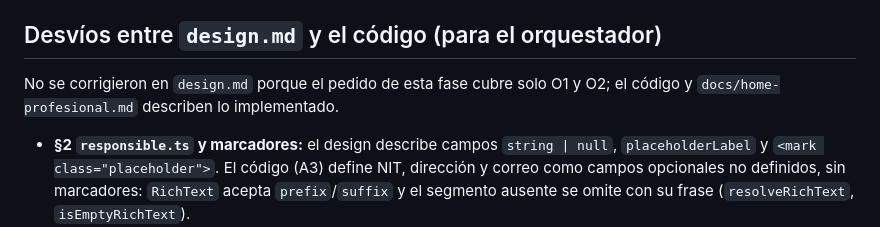
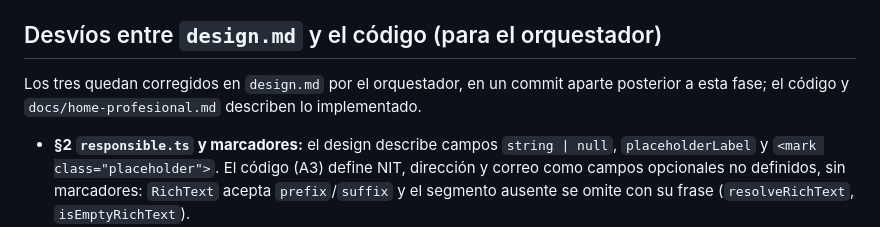
Before and after one commit to YeisonPulgarin/KUVU, a Markdown page: sdd/home-profesional/document-report.md, the part around the change. GitHub-like rendering.

```diff
--- a/sdd/home-profesional/document-report.md
+++ b/sdd/home-profesional/document-report.md
@@ -56,8 +56,8 @@ desvios: ver abajo
 
 ## Desvíos entre `design.md` y el código (para el orquestador)
 
-No se corrigieron en `design.md` porque el pedido de esta fase cubre solo O1 y O2; el código y
-`docs/home-profesional.md` describen lo implementado.
+Los tres quedan corregidos en `design.md` por el orquestador, en un commit aparte posterior a
+esta fase; el código y `docs/home-profesional.md` describen lo implementado.
 
 - **§2 `responsible.ts` y marcadores:** el design describe campos `string | null`,
   `placeholderLabel` y `<mark class="placeholder">`. El código (A3) define NIT, dirección y
```
Also changed, not shown: sdd/home-profesional/design.md (+23 -18 lines).
